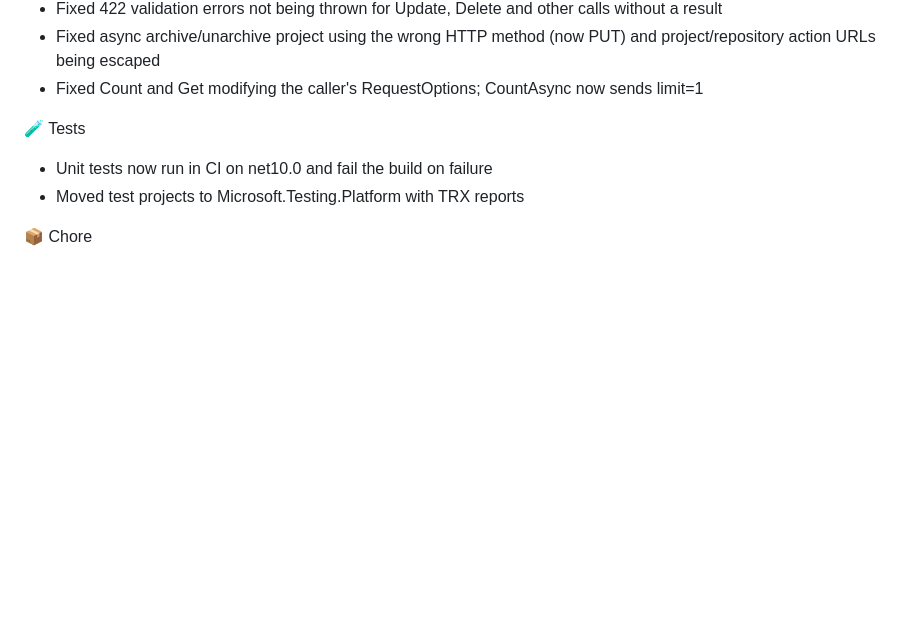
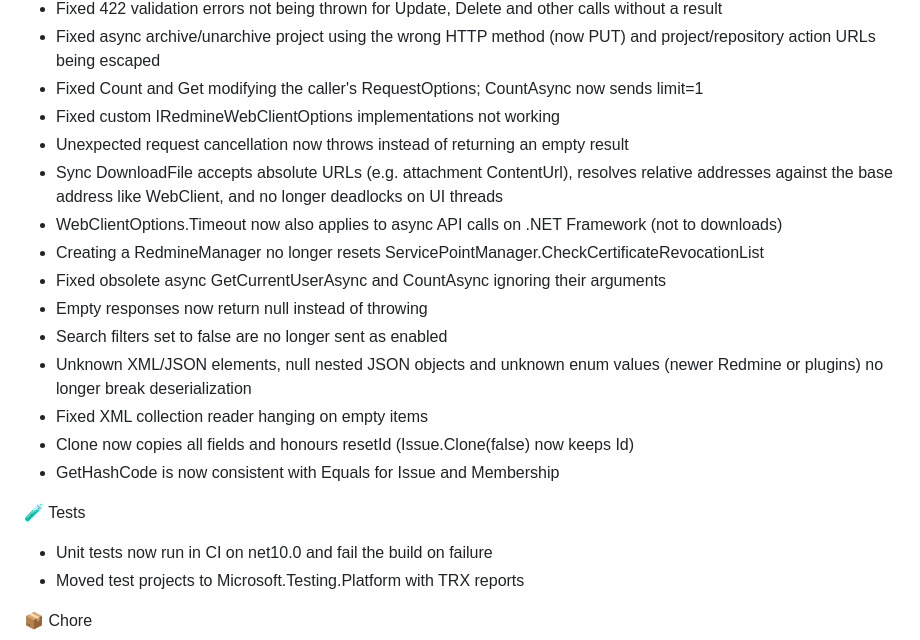
Before and after one commit to zapadi/redmine-net-api, a Markdown page: CHANGELOG.md, the part around the change. Drawn GitHub-style; blank space fills up the shorter version.

Commit message:
docs: update changelog with robustness fixes

```diff
--- a/CHANGELOG.md
+++ b/CHANGELOG.md
@@ -29,6 +29,18 @@
 *	Fixed 422 validation errors not being thrown for Update, Delete and other calls without a result
 *	Fixed async archive/unarchive project using the wrong HTTP method (now PUT) and project/repository action URLs being escaped
 *	Fixed Count and Get modifying the caller's RequestOptions; CountAsync now sends limit=1
+*	Fixed custom IRedmineWebClientOptions implementations not working
+*	Unexpected request cancellation now throws instead of returning an empty result
+*	Sync DownloadFile accepts absolute URLs (e.g. attachment ContentUrl), resolves relative addresses against the base address like WebClient, and no longer deadlocks on UI threads
+*	WebClientOptions.Timeout now also applies to async API calls on .NET Framework (not to downloads)
+*	Creating a RedmineManager no longer resets ServicePointManager.CheckCertificateRevocationList
+*	Fixed obsolete async GetCurrentUserAsync and CountAsync ignoring their arguments
+*	Empty responses now return null instead of throwing
+*	Search filters set to false are no longer sent as enabled
+*	Unknown XML/JSON elements, null nested JSON objects and unknown enum values (newer Redmine or plugins) no longer break deserialization
+*	Fixed XML collection reader hanging on empty items
+*	Clone now copies all fields and honours resetId (Issue.Clone(false) now keeps Id)
+*	GetHashCode is now consistent with Equals for Issue and Membership
 
 🧪 Tests
 *	Unit tests now run in CI on net10.0 and fail the build on failure
```
